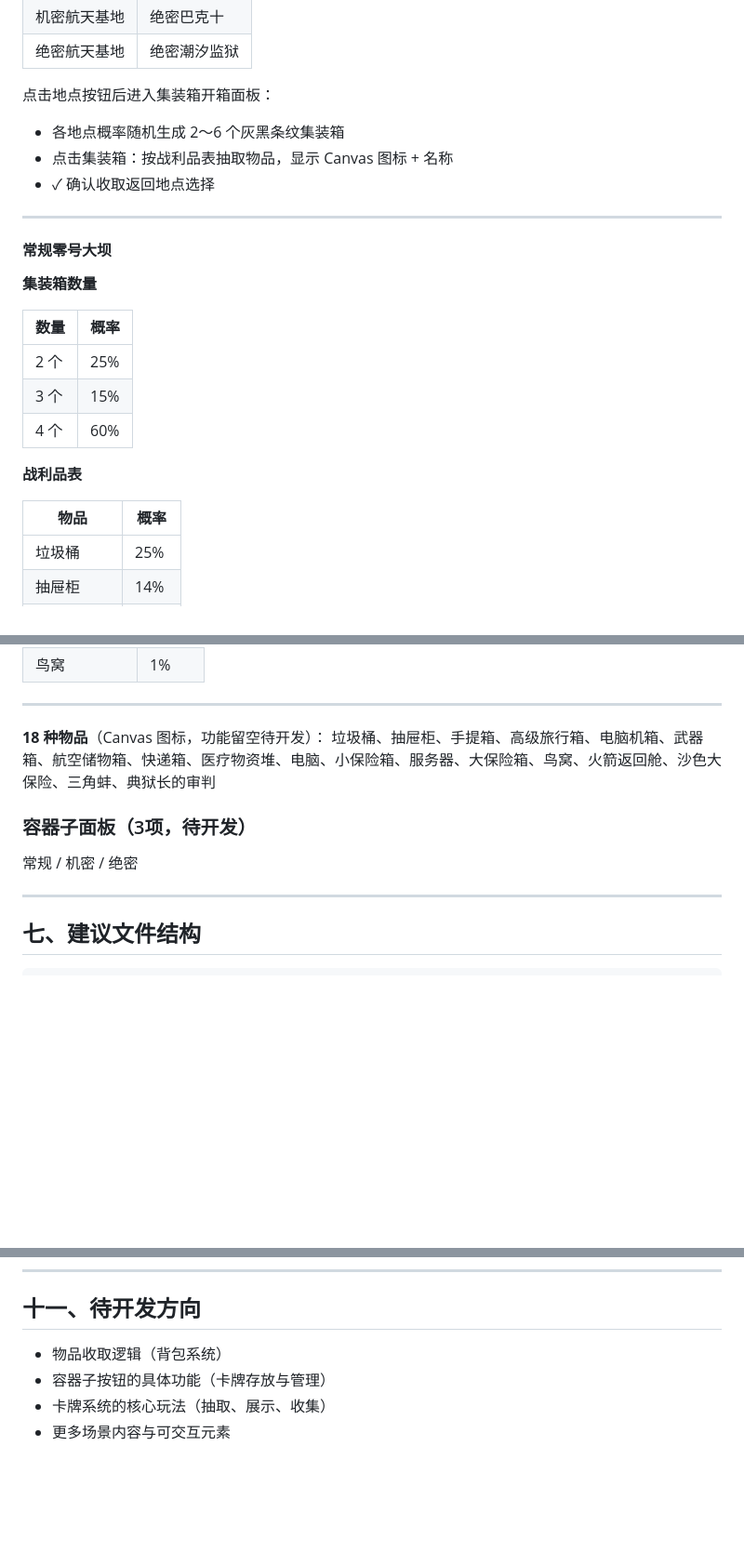
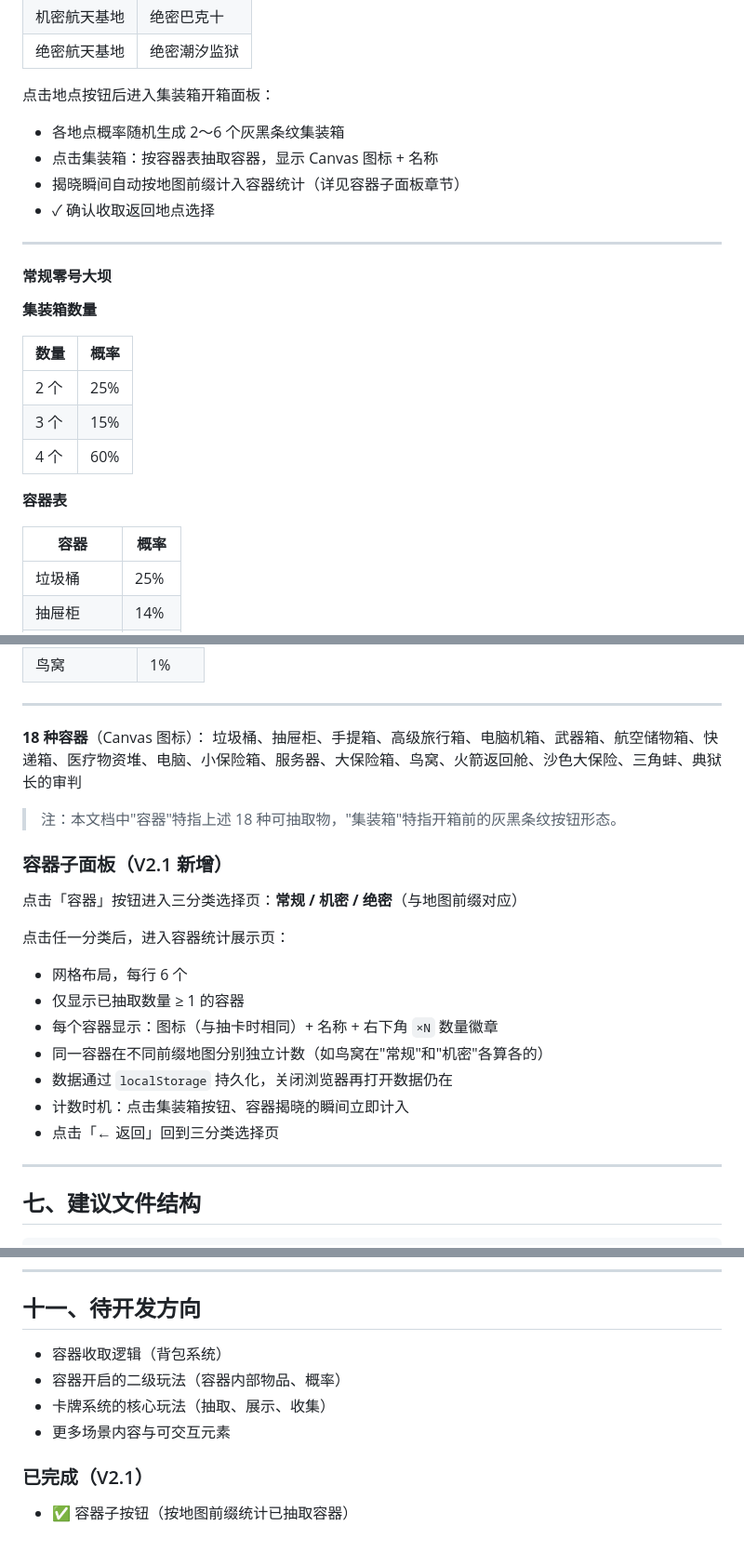
Before and after one commit to tomlose549-droid/DeltaForce-3D-World, a Markdown page: DESIGN.md, 3 parts joined by grey strips. Shown at 93% size. Drawn GitHub-style; blank space fills up the shorter version.

```diff
--- a/DESIGN.md
+++ b/DESIGN.md
@@ -103,7 +103,8 @@
 
 点击地点按钮后进入集装箱开箱面板：
 - 各地点概率随机生成 2～6 个灰黑条纹集装箱
-- 点击集装箱：按战利品表抽取物品，显示 Canvas 图标 + 名称
+- 点击集装箱：按容器表抽取容器，显示 Canvas 图标 + 名称
+- 揭晓瞬间自动按地图前缀计入容器统计（详见容器子面板章节）
 - ✓ 确认收取返回地点选择
 
 ---
@@ -118,9 +119,9 @@
 | 3 个 | 15% |
 | 4 个 | 60% |
 
-**战利品表**
+**容器表**
 
-| 物品 | 概率 |
+| 容器 | 概率 |
 |---|---|
 | 垃圾桶 | 25% |
 | 抽屉柜 | 14% |
@@ -299,12 +300,23 @@
 
 ---
 
-**18 种物品**（Canvas 图标，功能留空待开发）：
+**18 种容器**（Canvas 图标）：
 垃圾桶、抽屉柜、手提箱、高级旅行箱、电脑机箱、武器箱、航空储物箱、快递箱、医疗物资堆、电脑、小保险箱、服务器、大保险箱、鸟窝、火箭返回舱、沙色大保险、三角蚌、典狱长的审判
 
-### 容器子面板（3项，待开发）
+> 注：本文档中"容器"特指上述 18 种可抽取物，"集装箱"特指开箱前的灰黑条纹按钮形态。
 
-常规 / 机密 / 绝密
+### 容器子面板（V2.1 新增）
+
+点击「容器」按钮进入三分类选择页：**常规 / 机密 / 绝密**（与地图前缀对应）
+
+点击任一分类后，进入容器统计展示页：
+- 网格布局，每行 6 个
+- 仅显示已抽取数量 ≥ 1 的容器
+- 每个容器显示：图标（与抽卡时相同）+ 名称 + 右下角 `×N` 数量徽章
+- 同一容器在不同前缀地图分别独立计数（如鸟窝在"常规"和"机密"各算各的）
+- 数据通过 `localStorage` 持久化，关闭浏览器再打开数据仍在
+- 计数时机：点击集装箱按钮、容器揭晓的瞬间立即计入
+- 点击「← 返回」回到三分类选择页
 
 ---
 
@@ -427,7 +439,11 @@ F:\Claude\
 
 ## 十一、待开发方向
 
-- 物品收取逻辑（背包系统）
-- 容器子按钮的具体功能（卡牌存放与管理）
+- 容器收取逻辑（背包系统）
+- 容器开启的二级玩法（容器内部物品、概率）
 - 卡牌系统的核心玩法（抽取、展示、收集）
 - 更多场景内容与可交互元素
+
+### 已完成（V2.1）
+
+- ✅ 容器子按钮（按地图前缀统计已抽取容器）
```
Also changed, not shown: other parts of DESIGN.md (+11 -11 lines).
